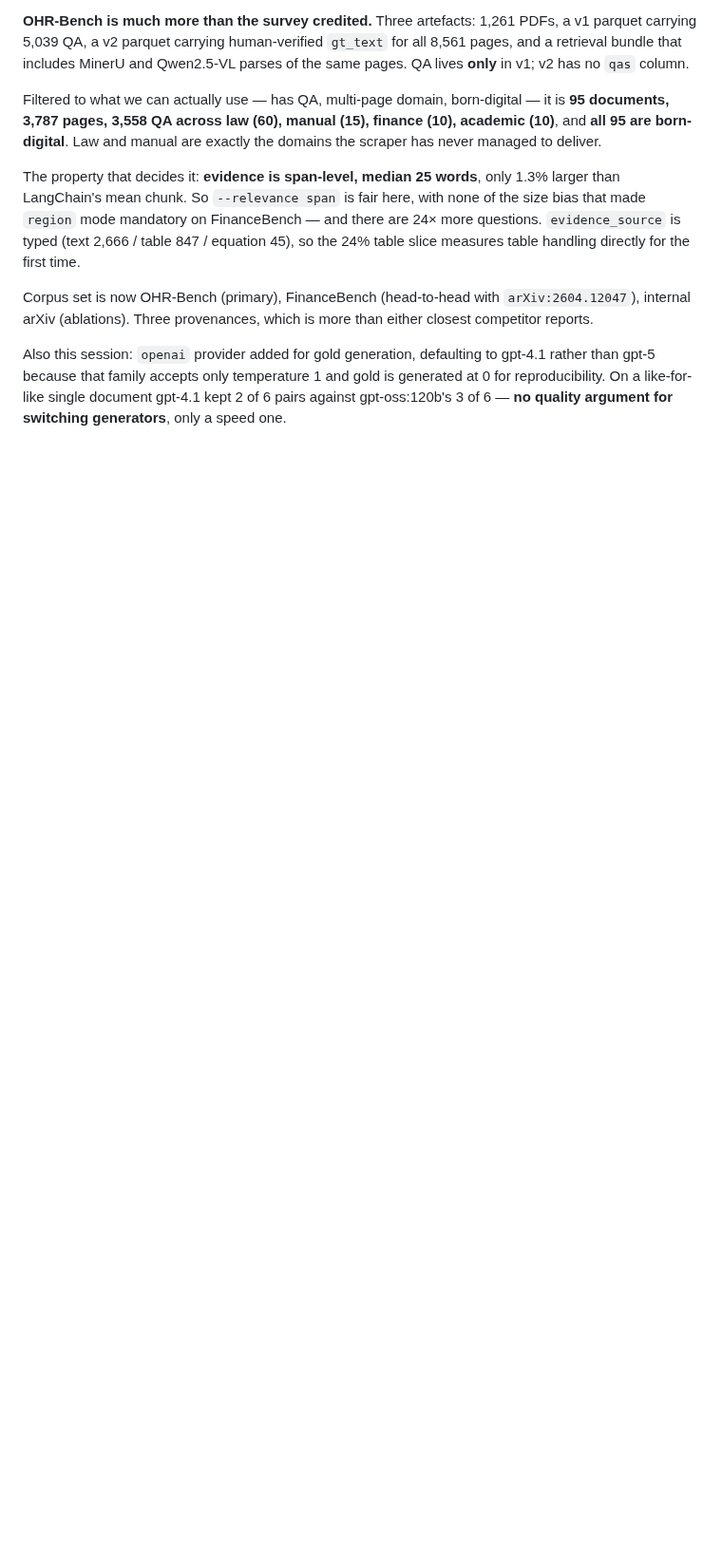
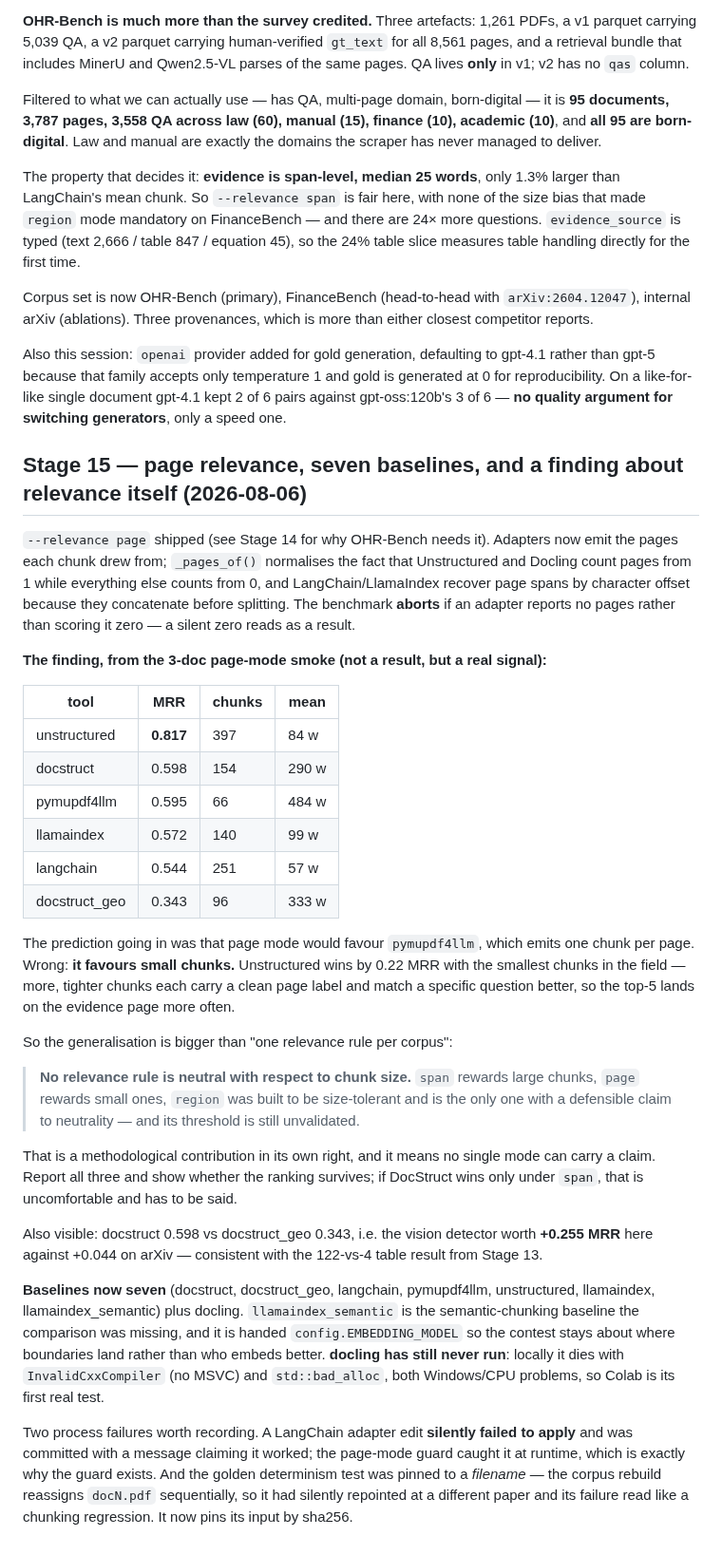
Before and after one commit to CandyButcher27/DocStruct, a Markdown page: notes.md, the part around the change. Shown at 95% size. Drawn GitHub-style; blank space fills up the shorter version.

```diff
--- a/notes.md
+++ b/notes.md
@@ -1008,3 +1008,59 @@ gpt-4.1 rather than gpt-5 because that family accepts only temperature 1 and gol
 generated at 0 for reproducibility. On a like-for-like single document gpt-4.1 kept
 2 of 6 pairs against gpt-oss:120b's 3 of 6 — **no quality argument for switching
 generators**, only a speed one.
+
+## Stage 15 — page relevance, seven baselines, and a finding about relevance itself (2026-08-06)
+
+`--relevance page` shipped (see Stage 14 for why OHR-Bench needs it). Adapters now
+emit the pages each chunk drew from; `_pages_of()` normalises the fact that
+Unstructured and Docling count pages from 1 while everything else counts from 0, and
+LangChain/LlamaIndex recover page spans by character offset because they concatenate
+before splitting. The benchmark **aborts** if an adapter reports no pages rather than
+scoring it zero — a silent zero reads as a result.
+
+**The finding, from the 3-doc page-mode smoke (not a result, but a real signal):**
+
+| tool | MRR | chunks | mean |
+|---|---|---|---|
+| unstructured | **0.817** | 397 | 84 w |
+| docstruct | 0.598 | 154 | 290 w |
+| pymupdf4llm | 0.595 | 66 | 484 w |
+| llamaindex | 0.572 | 140 | 99 w |
+| langchain | 0.544 | 251 | 57 w |
+| docstruct_geo | 0.343 | 96 | 333 w |
+
+The prediction going in was that page mode would favour `pymupdf4llm`, which emits
+one chunk per page. Wrong: **it favours small chunks.** Unstructured wins by 0.22 MRR
+with the smallest chunks in the field — more, tighter chunks each carry a clean page
+label and match a specific question better, so the top-5 lands on the evidence page
+more often.
+
+So the generalisation is bigger than "one relevance rule per corpus":
+
+> **No relevance rule is neutral with respect to chunk size.** `span` rewards large
+> chunks, `page` rewards small ones, `region` was built to be size-tolerant and is
+> the only one with a defensible claim to neutrality — and its threshold is still
+> unvalidated.
+
+That is a methodological contribution in its own right, and it means no single mode
+can carry a claim. Report all three and show whether the ranking survives; if
+DocStruct wins only under `span`, that is uncomfortable and has to be said.
+
+Also visible: docstruct 0.598 vs docstruct_geo 0.343, i.e. the vision detector worth
+**+0.255 MRR** here against +0.044 on arXiv — consistent with the 122-vs-4 table
+result from Stage 13.
+
+**Baselines now seven** (docstruct, docstruct_geo, langchain, pymupdf4llm,
+unstructured, llamaindex, llamaindex_semantic) plus docling. `llamaindex_semantic`
+is the semantic-chunking baseline the comparison was missing, and it is handed
+`config.EMBEDDING_MODEL` so the contest stays about where boundaries land rather than
+who embeds better. **docling has still never run**: locally it dies with
+`InvalidCxxCompiler` (no MSVC) and `std::bad_alloc`, both Windows/CPU problems, so
+Colab is its first real test.
+
+Two process failures worth recording. A LangChain adapter edit **silently failed to
+apply** and was committed with a message claiming it worked; the page-mode guard
+caught it at runtime, which is exactly why the guard exists. And the golden
+determinism test was pinned to a *filename* — the corpus rebuild reassigns
+`docN.pdf` sequentially, so it had silently repointed at a different paper and its
+failure read like a chunking regression. It now pins its input by sha256.
```
Also changed, not shown: futureplans.md (added, +192 -0 lines).
